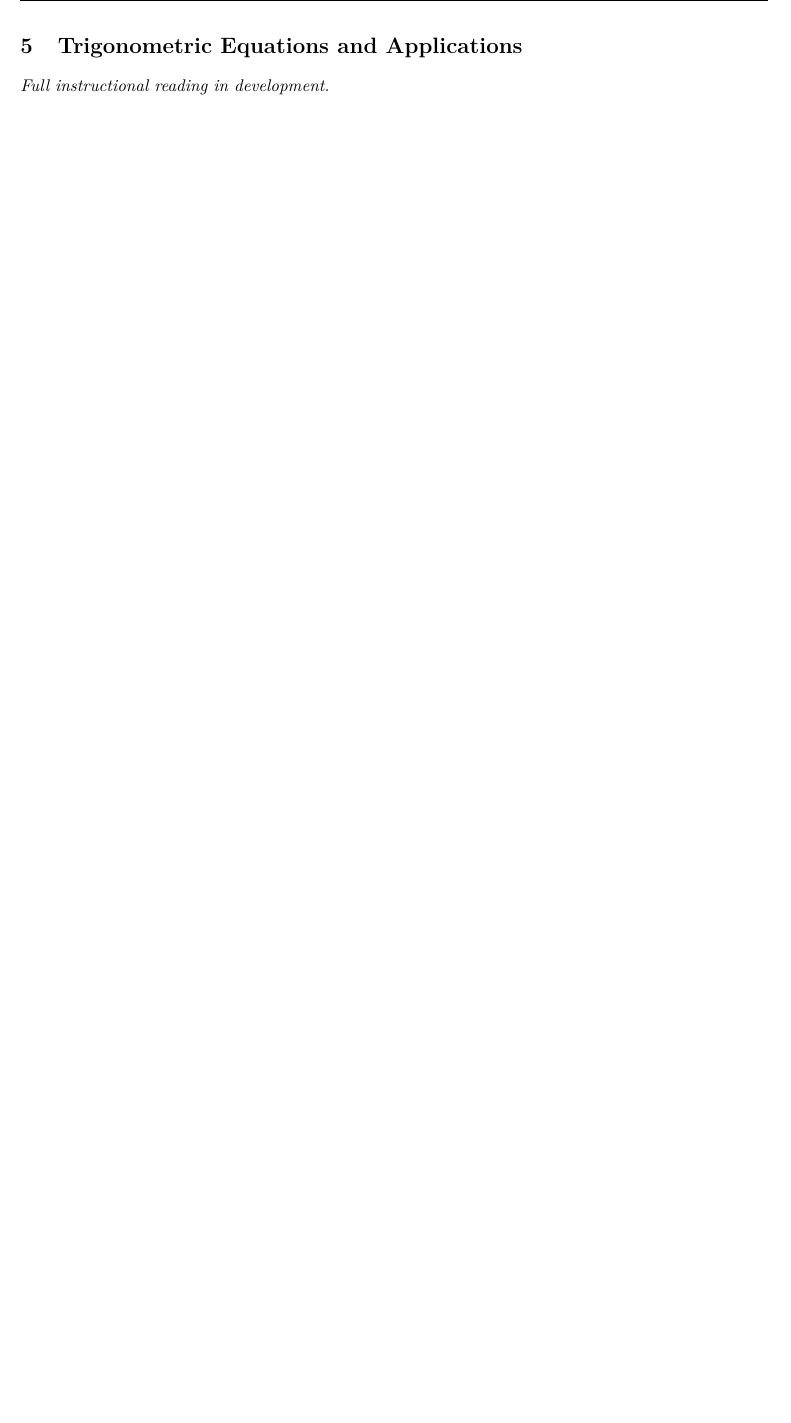
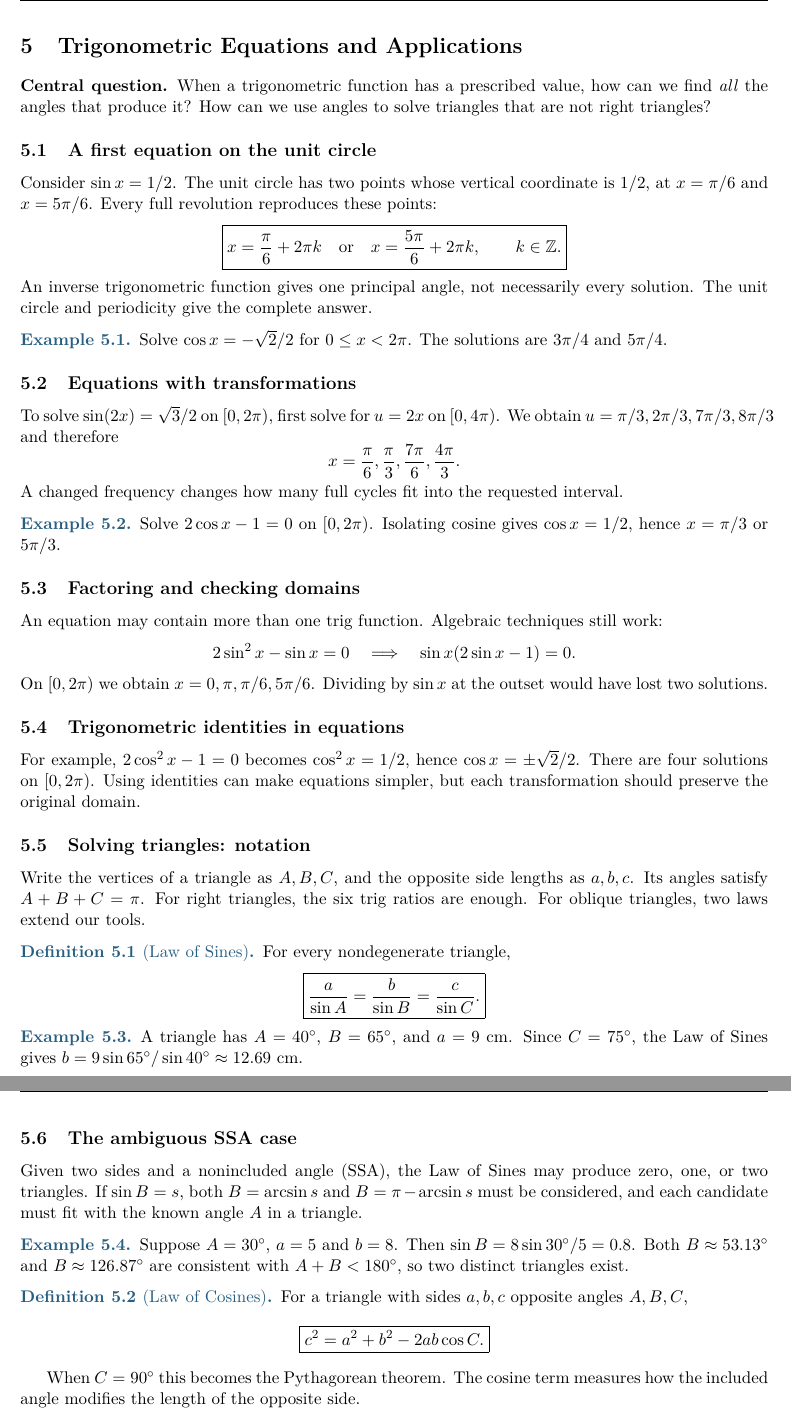
Before and after one commit to bobovski66/PrecalculusII, a LaTeX document (notes/master.tex, which reads notes/week05.tex): part of page 11 of 16 before the commit and two parts of pages 11 and 12 of 17 after it, the two joined at a grey line, cut so that both start at the same text, the shorter picture padded with empty space. Compiled offline with pdfLaTeX.

Commit message:
Write original Module 5 trigonometric equations and triangle laws chapter

```diff
--- a/notes/week05.tex
+++ b/notes/week05.tex
@@ -1,2 +1,63 @@
 \section{Trigonometric Equations and Applications}
-\noindent\emph{Full instructional reading in development.}
+\noindent\textbf{Central question.} When a trigonometric function has a prescribed value, how can we find \emph{all} the angles that produce it? How can we use angles to solve triangles that are not right triangles?
+
+\subsection{A first equation on the unit circle}
+Consider $\sin x=1/2$. The unit circle has two points whose vertical coordinate is $1/2$, at $x=\pi/6$ and $x=5\pi/6$. Every full revolution reproduces these points:
+\[
+\boxed{x=\frac{\pi}{6}+2\pi k\quad\text{or}\quad x=\frac{5\pi}{6}+2\pi k,\qquad k\in\mathbb Z.}
+\]
+An inverse trigonometric function gives one principal angle, not necessarily every solution. The unit circle and periodicity give the complete answer.
+\begin{example}
+Solve $\cos x=-\sqrt2/2$ for $0\le x<2\pi$. The solutions are $3\pi/4$ and $5\pi/4$.
+\end{example}
+
+\subsection{Equations with transformations}
+To solve $\sin(2x)=\sqrt3/2$ on $[0,2\pi)$, first solve for $u=2x$ on $[0,4\pi)$. We obtain $u=\pi/3,2\pi/3,7\pi/3,8\pi/3$ and therefore
+\[
+x=\frac{\pi}{6},\frac{\pi}{3},\frac{7\pi}{6},\frac{4\pi}{3}.
+\]
+A changed frequency changes how many full cycles fit into the requested interval.
+\begin{example}
+Solve $2\cos x-1=0$ on $[0,2\pi)$. Isolating cosine gives $\cos x=1/2$, hence $x=\pi/3$ or $5\pi/3$.
+\end{example}
+
+\subsection{Factoring and checking domains}
+An equation may contain more than one trig function. Algebraic techniques still work:
+\[
+2\sin^2x-\sin x=0
+\quad\Longrightarrow\quad
+\sin x(2\sin x-1)=0.
+\]
+On $[0,2\pi)$ we obtain $x=0,\pi,\pi/6,5\pi/6$. Dividing by $\sin x$ at the outset would have lost two solutions.
+
+\subsection{Trigonometric identities in equations}
+For example, $2\cos^2x-1=0$ becomes $\cos^2x=1/2$, hence $\cos x=\pm\sqrt2/2$. There are four solutions on $[0,2\pi)$. Using identities can make equations simpler, but each transformation should preserve the original domain.
+
+\subsection{Solving triangles: notation}
+Write the vertices of a triangle as $A,B,C$, and the opposite side lengths as $a,b,c$. Its angles satisfy $A+B+C=\pi$. For right triangles, the six trig ratios are enough. For oblique triangles, two laws extend our tools.
+
+\begin{definition}[Law of Sines]
+For every nondegenerate triangle,
+\[
+\boxed{\frac{a}{\sin A}=\frac{b}{\sin B}=\frac{c}{\sin C}.}
+\]
+\end{definition}
+\begin{example}
+A triangle has $A=40^\circ$, $B=65^\circ$, and $a=9$ cm. Since $C=75^\circ$, the Law of Sines gives $b=9\sin65^\circ/\sin40^\circ\approx12.69$ cm.
+\end{example}
+
+\subsection{The ambiguous SSA case}
+Given two sides and a nonincluded angle (SSA), the Law of Sines may produce zero, one, or two triangles. If $\sin B=s$, both $B=\arcsin s$ and $B=\pi-\arcsin s$ must be considered, and each candidate must fit with the known angle $A$ in a triangle.
+\begin{example}
+Suppose $A=30^\circ$, $a=5$ and $b=8$. Then $\sin B=8\sin30^\circ/5=0.8$. Both $B\approx53.13^\circ$ and $B\approx126.87^\circ$ are consistent with $A+B<180^\circ$, so two distinct triangles exist.
+\end{example}
+
+\begin{definition}[Law of Cosines]
+For a triangle with sides $a,b,c$ opposite angles $A,B,C$,
+\[
+\boxed{c^2=a^2+b^2-2ab\cos C.}
+\]
+\end{definition}
+When $C=90^\circ$ this becomes the Pythagorean theorem. The cosine term measures how the included angle modifies the length of the opposite side.
+\begin{example}
+Two sides of a triangle are $7$ m and $10$ m, with included angle $60^\circ$. The opposite side satisfies $c^2=49+100-140(1/2)=79$, so $c=\sqrt{79}$ m.
```
Also changed, not shown: notes/week05.tex (16 more changed lines).
